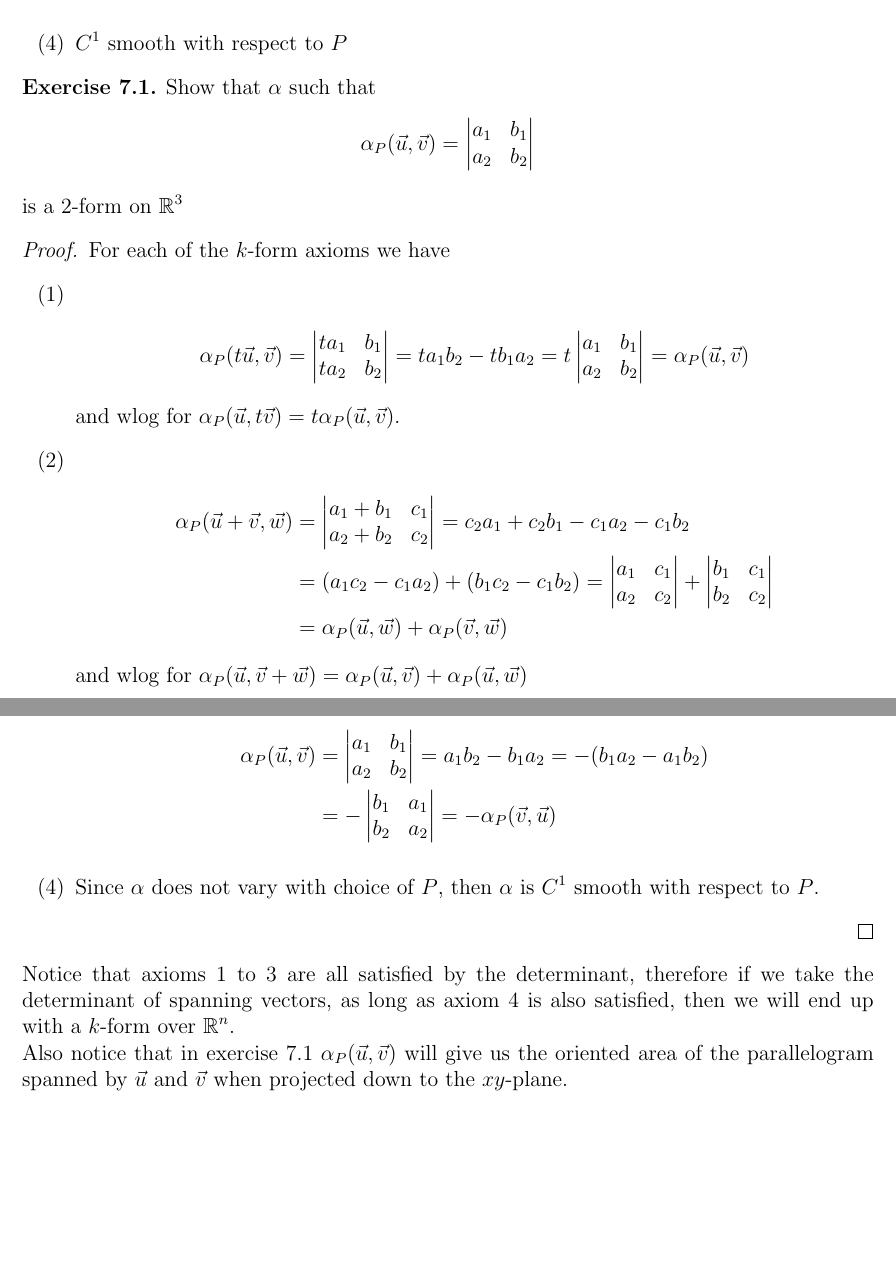
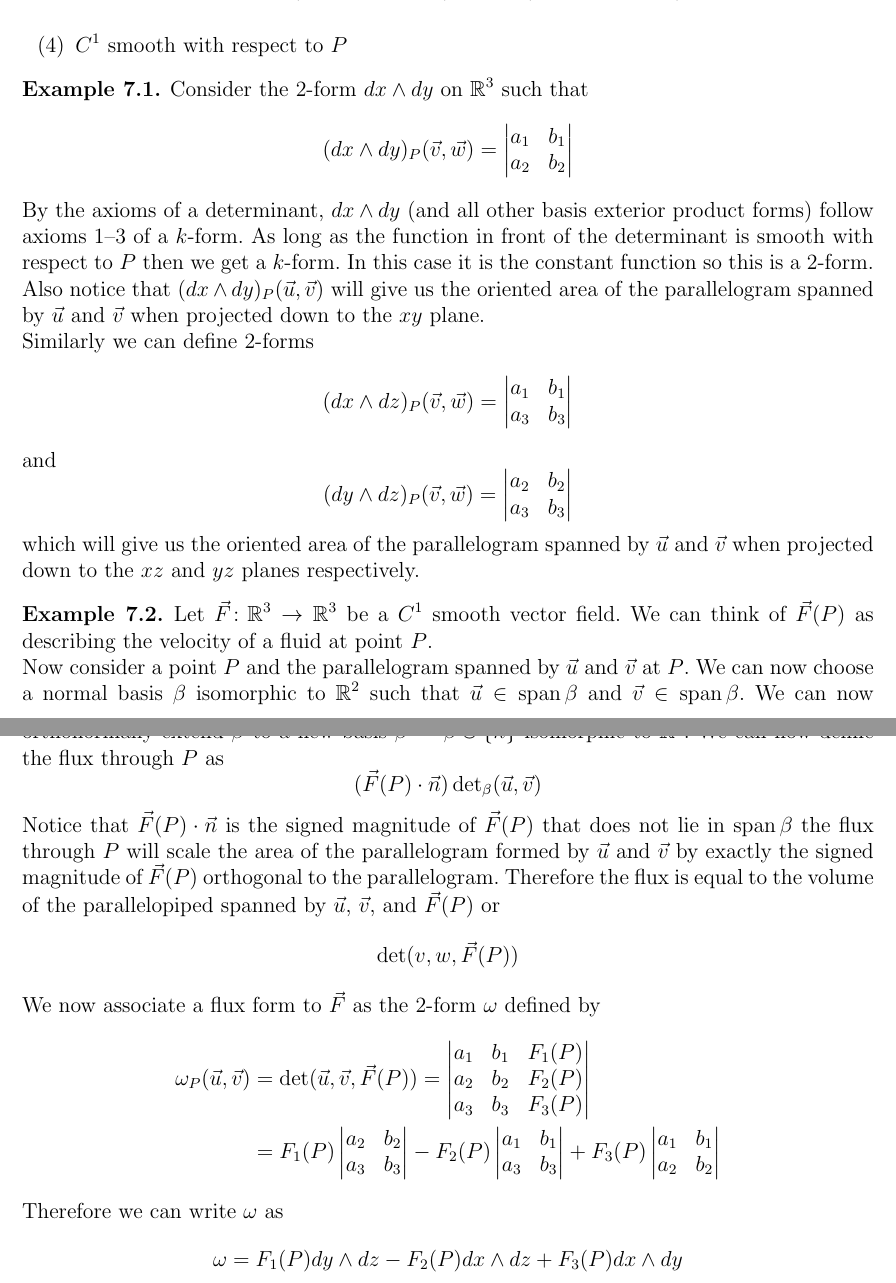
Before and after one commit to griffin-lora/Differential_Geometry_Notes, a LaTeX document (k_forms.tex): two parts of pages 1 and 2 of 2, joined at a grey line, cut so that both start at the same text, the shorter picture padded with empty space. Compiled offline with pdfLaTeX.

Commit message:
rewrite and add example(s)

```diff
--- a/k_forms.tex
+++ b/k_forms.tex
@@ -26,81 +26,75 @@
     \end{enumerate}
 \end{definition}
 
-\begin{exercise} \label{basic_2_form_on_r3}
-    Show that $\alpha$ such that
+\begin{example}
+    Consider the $2$-form $dx \wedge dy$ on $\real^3$ such that
     \[
-        \alpha_P(\vec{u}, \vec{v}) = \begin{vmatrix}
+        (dx \wedge dy)_P(\vec{v}, \vec{w}) =
+        \begin{vmatrix}
             a_1 & b_1 \\
             a_2 & b_2
         \end{vmatrix}
     \]
-    is a $2$-form on $\real^3$
-\end{exercise}
-\begin{proof}
-    For each of the $k$-form axioms we have
-    \begin{enumerate}[label = (\arabic*)]
-        \item \begin{align*}
-            \alpha_P(t\vec{u}, \vec{v})
-            &= \begin{vmatrix}
-                ta_1 & b_1 \\
-                ta_2 & b_2
-            \end{vmatrix}
-            = ta_1b_2 - tb_1a_2
-            = t\begin{vmatrix}
-                a_1 & b_1 \\
-                a_2 & b_2
-            \end{vmatrix}
-            = \alpha_P(\vec{u}, \vec{v})
-        \end{align*}
-        and wlog for $\alpha_P(\vec{u}, t\vec{v}) = t\alpha_P(\vec{u}, \vec{v})$.
-        \item \begin{align*}
-            \alpha_P(\vec{u} + \vec{v}, \vec{w})
-            &= \begin{vmatrix}
-                a_1 + b_1 & c_1 \\
-                a_2 + b_2 & c_2
-            \end{vmatrix}
-            = c_2a_1 + c_2b_1 - c_1a_2 - c_1b_2 \\
-            &= (a_1c_2 - c_1a_2) + (b_1c_2 - c_1b_2)
-            = \begin{vmatrix}
-                a_1 & c_1 \\
-                a_2 & c_2
-            \end{vmatrix}
-            +
-            \begin{vmatrix}
-                b_1 & c_1 \\
-                b_2 & c_2
-            \end{vmatrix} \\
-            &= \alpha_P(\vec{u}, \vec{w}) + \alpha_P(\vec{v}, \vec{w})
-        \end{align*}
-        and wlog for $\alpha_P(\vec{u}, \vec{v} + \vec{w}) = \alpha_P(\vec{u}, \vec{v}) + \alpha_P(\vec{u}, \vec{w})$
-        \item \begin{align*}
-            \alpha_P(\vec{u}, \vec{v})
-            &= \begin{vmatrix}
-                a_1 & b_1 \\
-                a_2 & b_2
-            \end{vmatrix}
-            = a_1b_2 - b_1a_2
-            = -(b_1a_2 - a_1b_2) \\
-            &= -\begin{vmatrix}
-                b_1 & a_1 \\
-                b_2 & a_2
-            \end{vmatrix}
-            = -\alpha_P(\vec{v}, \vec{u})
-        \end{align*}
-        \item Since $\alpha$ does not vary with choice of $P$, then $\alpha$ is $C^1$ smooth with respect to $P$.
-    \end{enumerate}
-    % \begin{enumerate}[label = (\arabic*)]
-    %     \item Since the determinant scales with respect to the scale of any column vector, then $\alpha$ scales with respect to any of its spanning vectors.
-    %     \item By \cref{det_additive} we know that the determinant is additive with respect to any of its column vectors, therefore $\alpha$ is additive with respect to any of its column vectors.
-    %     \item Since the determinant is alternating with respect to any of its column vectors, then $\alpha$ is alternating with respect to any of its spanning vectors.
-    %     \item Since $\alpha$ does not vary with choice of $P$, then $\alpha$ is $C^1$ smooth with respect to $P$.
-    % \end{enumerate}
-\end{proof}
+    By the axioms of a determinant, $dx \wedge dy$ (and all other basis exterior product forms) follow axioms 1--3 of a $k$-form. As long as the function in front of the determinant is smooth with respect to $P$ then we get a $k$-form. In this case it is the constant function so this is a $2$-form.
 
-Notice that axioms $1$ to $3$ are all satisfied by the determinant, therefore if we take the determinant of spanning vectors, as long as axiom $4$ is also satisfied, then we will end up with a $k$-form over $\real^n$.
+    Also notice that $(dx \wedge dy)_P(\vec{u}, \vec{v})$ will give us the oriented area of the parallelogram spanned by $\vec{u}$ and $\vec{v}$ when projected down to the $xy$ plane.
 
-Also notice that in \cref{basic_2_form_on_r3} $\alpha_P(\vec{u}, \vec{v})$ will give us the oriented area of the parallelogram spanned by $\vec{u}$ and $\vec{v}$ when projected down to the $xy$-plane.
+    Similarly we can define $2$-forms
+    \[
+        (dx \wedge dz)_P(\vec{v}, \vec{w}) =
+        \begin{vmatrix}
+            a_1 & b_1 \\
+            a_3 & b_3
+        \end{vmatrix}
+    \]
+    and
+    \[
+        (dy \wedge dz)_P(\vec{v}, \vec{w}) =
+        \begin{vmatrix}
+            a_2 & b_2 \\
+            a_3 & b_3
+        \end{vmatrix}
+    \]
+    which will give us the oriented area of the parallelogram spanned by $\vec{u}$ and $\vec{v}$ when projected down to the $xz$ and $yz$ planes respectively.
+\end{example}
 
+\begin{example}
+    Let $\vec{F}\colon \real^3 \to \real^3$ be a $C^1$ smooth vector field. We can think of $\vec{F}(P)$ as describing the velocity of a fluid at point $P$.
 
+    Now consider a point $P$ and the parallelogram spanned by $\vec{u}$ and $\vec{v}$ at $P$. We can now choose a normal basis $\beta$ isomorphic to $\real^2$ such that $\vec{u} \in \lspan\beta$ and $\vec{v} \in \lspan\beta$. We can now orthonormally extend $\beta$ to a new basis $\beta' = \beta \cup \{ \vec{n} \}$ isomorphic to $\real^3$. We can now define the flux through $P$ as
+    \[
+        (\vec{F}(P)\cdot\vec{n})\det_\beta(\vec{u}, \vec{v})
+    \]
+    Notice that $\vec{F}(P)\cdot\vec{n}$ is the signed magnitude of $\vec{F}(P)$ that does not lie in $\lspan \beta$ the flux through $P$ will scale the area of the parallelogram formed by $\vec{u}$ and $\vec{v}$ by exactly the signed magnitude of $\vec{F}(P)$ orthogonal to the parallelogram. Therefore the flux is equal to the volume of the parallelopiped spanned by $\vec{u}$, $\vec{v}$, and $\vec{F}(P)$ or
+    \[
+        \det(v, w, \vec{F}(P))
+    \]
+    We now associate a flux form to $\vec{F}$ as the $2$-form $\omega$ defined by
+    \begin{align*}
+        \omega_P(\vec{u}, \vec{v})
+        &= \det(\vec{u}, \vec{v}, \vec{F}(P))
+        = \begin{vmatrix}
+            a_1 & b_1 & F_1(P) \\
+            a_2 & b_2 & F_2(P) \\
+            a_3 & b_3 & F_3(P)
+        \end{vmatrix} \\
+        &= F_1(P)\begin{vmatrix}
+            a_2 & b_2 \\
+            a_3 & b_3
+        \end{vmatrix}
+        - F_2(P)\begin{vmatrix}
+            a_1 & b_1 \\
+            a_3 & b_3
+        \end{vmatrix}
+        + F_3(P)\begin{vmatrix}
+            a_1 & b_1 \\
+            a_2 & b_2
+        \end{vmatrix}
+    \end{align*}
+    Therefore we can write $\omega$ as
+    \[
+        \omega = F_1(P)dy\wedge dz - F_2(P)dx\wedge dz + F_3(P)dx \wedge dy
+    \]
+\end{example}
 
 \end{document}
```
